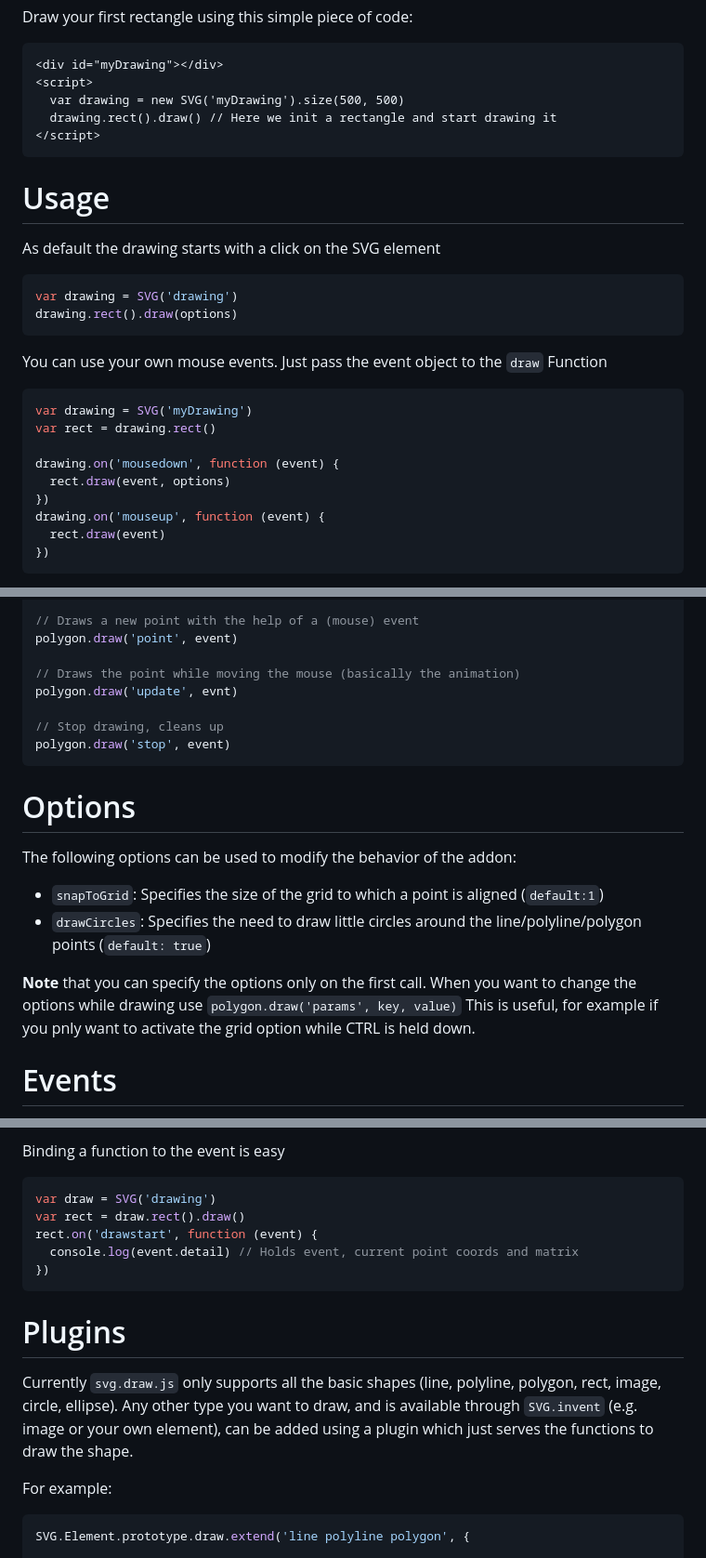
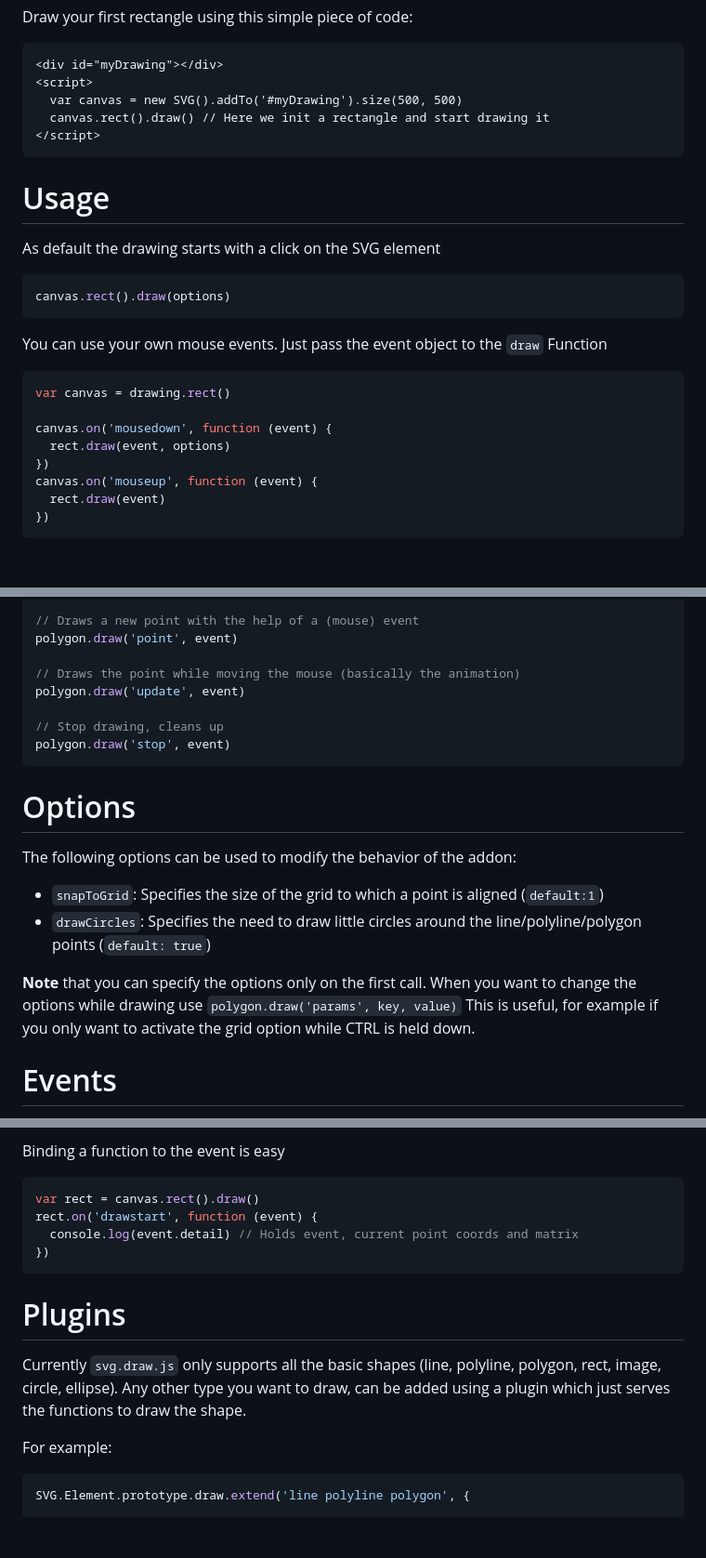
Before and after one commit to svgdotjs/svg.draw.js, a Markdown page: README.md, 3 parts joined by grey strips. Shown at 93% size. GitHub-like rendering; blank space fills up the shorter version.

````diff
--- a/README.md
+++ b/README.md
@@ -26,8 +26,8 @@ Draw your first rectangle using this simple piece of code:
 ```html
 <div id="myDrawing"></div>
 <script>
-  var drawing = new SVG('myDrawing').size(500, 500)
-  drawing.rect().draw() // Here we init a rectangle and start drawing it
+  var canvas = new SVG().addTo('#myDrawing').size(500, 500)
+  canvas.rect().draw() // Here we init a rectangle and start drawing it
 </script>
 ```
 
@@ -36,20 +36,18 @@ Draw your first rectangle using this simple piece of code:
 As default the drawing starts with a click on the SVG element
 
 ```js
-var drawing = SVG('drawing')
-drawing.rect().draw(options)
+canvas.rect().draw(options)
 ```
 
 You can use your own mouse events. Just pass the event object to the `draw` Function
 
 ```js
-var drawing = SVG('myDrawing')
-var rect = drawing.rect()
+var canvas = drawing.rect()
 
-drawing.on('mousedown', function (event) {
+canvas.on('mousedown', function (event) {
   rect.draw(event, options)
 })
-drawing.on('mouseup', function (event) {
+canvas.on('mouseup', function (event) {
   rect.draw(event)
 })
 ```
@@ -78,7 +76,7 @@ polygon.draw('cancel')
 polygon.draw('point', event)
 
 // Draws the point while moving the mouse (basically the animation)
-polygon.draw('update', evnt)
+polygon.draw('update', event)
 
 // Stop drawing, cleans up
 polygon.draw('stop', event)
@@ -91,7 +89,7 @@ The following options can be used to modify the behavior of the addon:
 - `snapToGrid`: Specifies the size of the grid to which a point is aligned (`default:1`)
 - `drawCircles`: Specifies the need to draw little circles around the line/polyline/polygon points (`default: true`)
 
-**Note** that you can specify the options only on the first call. When you want to change the options while drawing use `polygon.draw('params', key, value)` This is useful, for example if you pnly want to activate the grid option while CTRL is held down.
+**Note** that you can specify the options only on the first call. When you want to change the options while drawing use `polygon.draw('params', key, value)` This is useful, for example if you only want to activate the grid option while CTRL is held down.
 
 # Events
 
@@ -111,8 +109,7 @@ Each event object holds the relative position to the parent object of the shape
 Binding a function to the event is easy
 
 ```js
-var draw = SVG('drawing')
-var rect = draw.rect().draw()
+var rect = canvas.rect().draw()
 rect.on('drawstart', function (event) {
   console.log(event.detail) // Holds event, current point coords and matrix
 })
@@ -121,7 +118,7 @@ rect.on('drawstart', function (event) {
 # Plugins
 
 Currently `svg.draw.js` only supports all the basic shapes (line, polyline, polygon, rect, image, circle, ellipse).
-Any other type you want to draw, and is available through `SVG.invent` (e.g. image or your own element), can be added using a plugin which just serves the functions to draw the shape.
+Any other type you want to draw, can be added using a plugin which just serves the functions to draw the shape.
 
 For example:
 
````
Also changed, not shown: other parts of README.md (+0 -5 lines).
